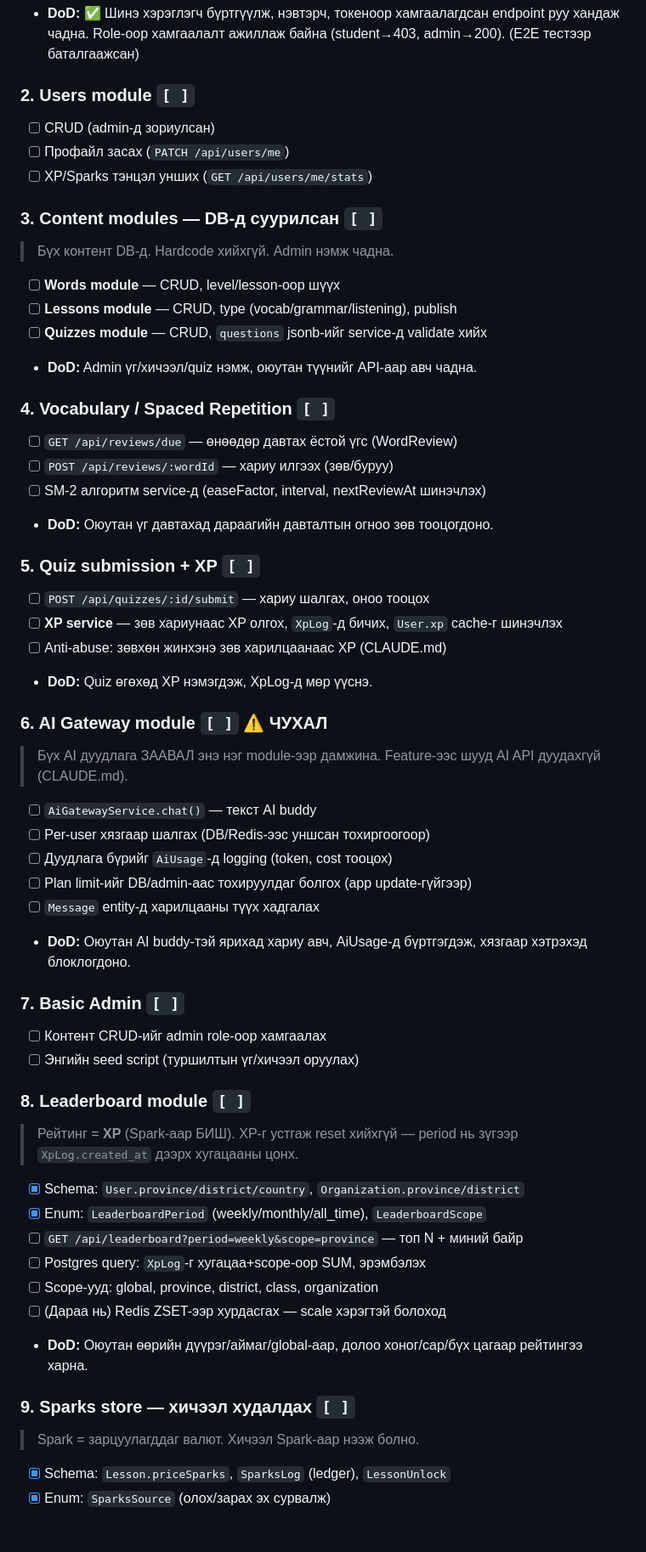
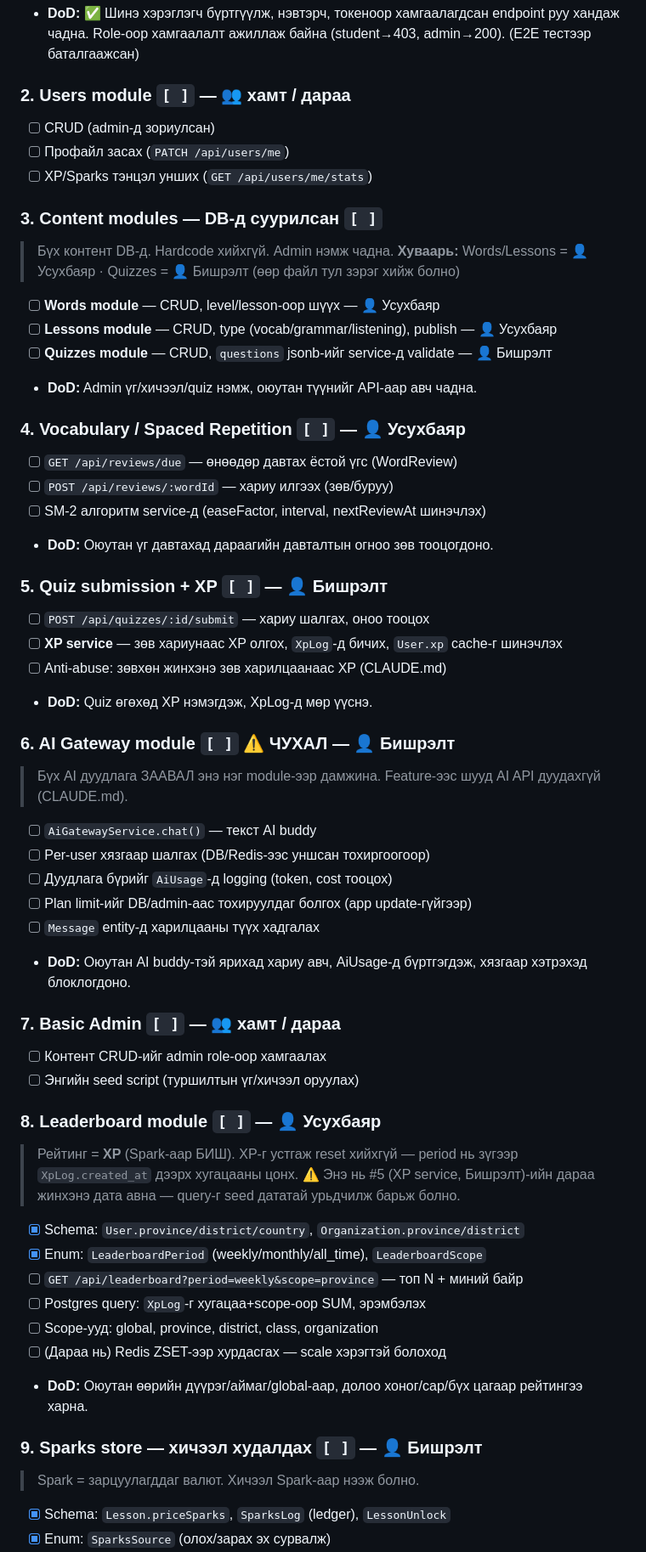
Before and after one commit to usukh6ayar/SparkXP, a Markdown page: ROADMAP.md, the part around one of its changes. Shown at 85% size. Drawn GitHub-style; blank space fills up the shorter version.

```diff
--- a/ROADMAP.md
+++ b/ROADMAP.md
@@ -35,32 +72,33 @@ XP цуглуулах, текст AI buddy-тэй ярих. Энгийн admin.
   endpoint руу хандаж чадна. Role-оор хамгаалалт ажиллаж байна (student→403,
   admin→200). (E2E тестээр баталгаажсан)
 
-### 2. Users module `[ ]`
+### 2. Users module `[ ]` — 👥 хамт / дараа
 - [ ] CRUD (admin-д зориулсан)
 - [ ] Профайл засах (`PATCH /api/users/me`)
 - [ ] XP/Sparks тэнцэл унших (`GET /api/users/me/stats`)
 
 ### 3. Content modules — DB-д суурилсан `[ ]`
 > Бүх контент DB-д. Hardcode хийхгүй. Admin нэмж чадна.
-- [ ] **Words module** — CRUD, level/lesson-оор шүүх
-- [ ] **Lessons module** — CRUD, type (vocab/grammar/listening), publish
-- [ ] **Quizzes module** — CRUD, `questions` jsonb-ийг service-д validate хийх
+> **Хуваарь:** Words/Lessons = 👤 Усухбаяр · Quizzes = 👤 Бишрэлт (өөр файл тул зэрэг хийж болно)
+- [ ] **Words module** — CRUD, level/lesson-оор шүүх — 👤 Усухбаяр
+- [ ] **Lessons module** — CRUD, type (vocab/grammar/listening), publish — 👤 Усухбаяр
+- [ ] **Quizzes module** — CRUD, `questions` jsonb-ийг service-д validate — 👤 Бишрэлт
 - **DoD:** Admin үг/хичээл/quiz нэмж, оюутан түүнийг API-аар авч чадна.
 
-### 4. Vocabulary / Spaced Repetition `[ ]`
+### 4. Vocabulary / Spaced Repetition `[ ]` — 👤 Усухбаяр
 - [ ] `GET /api/reviews/due` — өнөөдөр давтах ёстой үгс (WordReview)
 - [ ] `POST /api/reviews/:wordId` — хариу илгээх (зөв/буруу)
 - [ ] SM-2 алгоритм service-д (easeFactor, interval, nextReviewAt шинэчлэх)
 - **DoD:** Оюутан үг давтахад дараагийн давталтын огноо зөв тооцогдоно.
 
-### 5. Quiz submission + XP `[ ]`
+### 5. Quiz submission + XP `[ ]` — 👤 Бишрэлт
 - [ ] `POST /api/quizzes/:id/submit` — хариу шалгах, оноо тооцох
 - [ ] **XP service** — зөв хариунаас XP олгох, `XpLog`-д бичих,
       `User.xp` cache-г шинэчлэх
 - [ ] Anti-abuse: зөвхөн жинхэнэ зөв харилцаанаас XP (CLAUDE.md)
 - **DoD:** Quiz өгөхөд XP нэмэгдэж, XpLog-д мөр үүснэ.
 
-### 6. AI Gateway module `[ ]` ⚠️ ЧУХАЛ
+### 6. AI Gateway module `[ ]` ⚠️ ЧУХАЛ — 👤 Бишрэлт
 > Бүх AI дуудлага ЗААВАЛ энэ нэг module-ээр дамжина. Feature-ээс шууд AI API
 > дуудахгүй (CLAUDE.md).
 - [ ] `AiGatewayService.chat()` — текст AI buddy
@@ -71,13 +109,15 @@ XP цуглуулах, текст AI buddy-тэй ярих. Энгийн admin.
 - **DoD:** Оюутан AI buddy-тэй ярихад хариу авч, AiUsage-д бүртгэгдэж,
   хязгаар хэтрэхэд блоклогдоно.
 
-### 7. Basic Admin `[ ]`
+### 7. Basic Admin `[ ]` — 👥 хамт / дараа
 - [ ] Контент CRUD-ийг admin role-оор хамгаалах
 - [ ] Энгийн seed script (туршилтын үг/хичээл оруулах)
 
-### 8. Leaderboard module `[ ]`
+### 8. Leaderboard module `[ ]` — 👤 Усухбаяр
 > Рейтинг = **XP** (Spark-аар БИШ). XP-г устгаж reset хийхгүй — period нь зүгээр
 > `XpLog.created_at` дээрх хугацааны цонх.
+> ⚠️ Энэ нь #5 (XP service, Бишрэлт)-ийн дараа жинхэнэ дата авна — query-г seed
+> дататай урьдчилж барьж болно.
 - [x] Schema: `User.province/district/country`, `Organization.province/district`
 - [x] Enum: `LeaderboardPeriod` (weekly/monthly/all_time), `LeaderboardScope`
 - [ ] `GET /api/leaderboard?period=weekly&scope=province` — топ N + миний байр
@@ -87,7 +127,7 @@ XP цуглуулах, текст AI buddy-тэй ярих. Энгийн admin.
 - **DoD:** Оюутан өөрийн дүүрэг/аймаг/global-аар, долоо хоног/сар/бүх цагаар
   рейтингээ харна.
 
-### 9. Sparks store — хичээл худалдах `[ ]`
+### 9. Sparks store — хичээл худалдах `[ ]` — 👤 Бишрэлт
 > Spark = зарцуулагддаг валют. Хичээл Spark-аар нээж болно.
 - [x] Schema: `Lesson.priceSparks`, `SparksLog` (ledger), `LessonUnlock`
 - [x] Enum: `SparksSource` (олох/зарах эх сурвалж)
```
Also changed, not shown: other parts of ROADMAP.md (+59 -15 lines).
